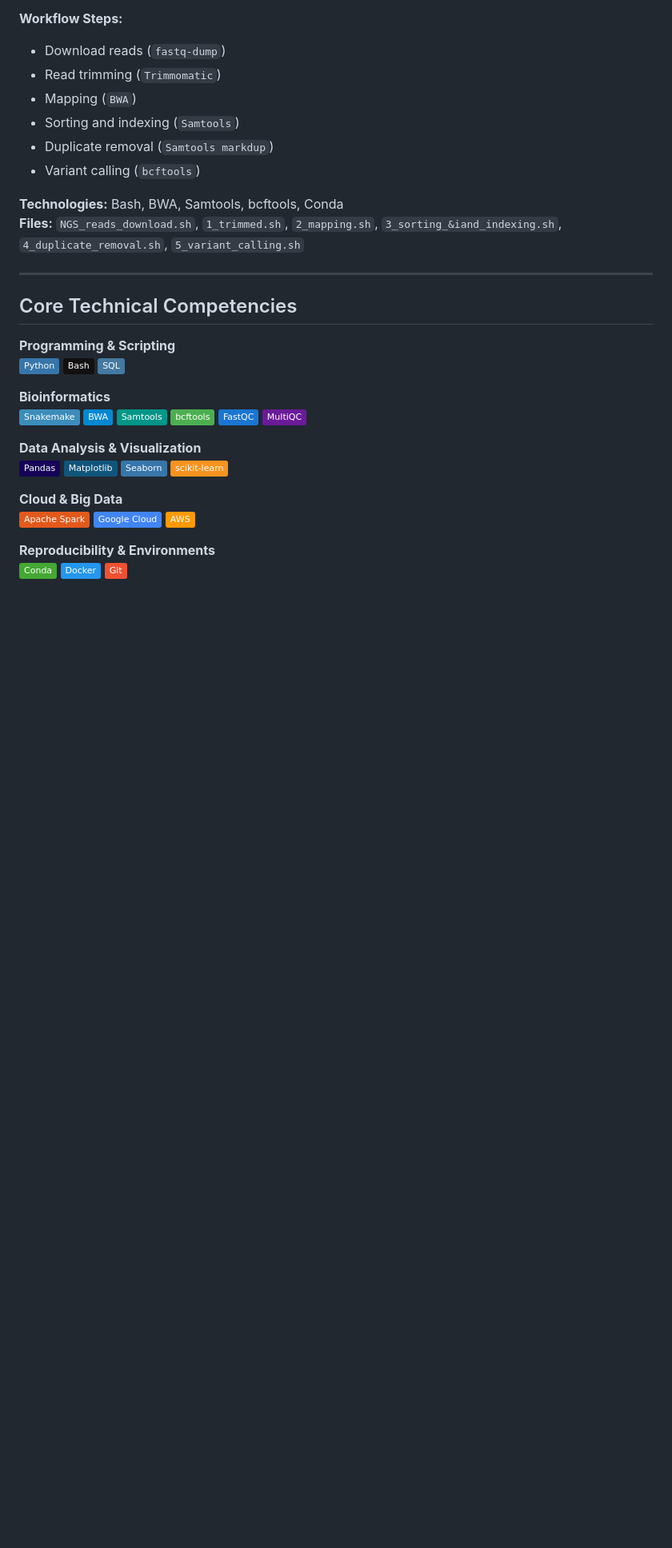
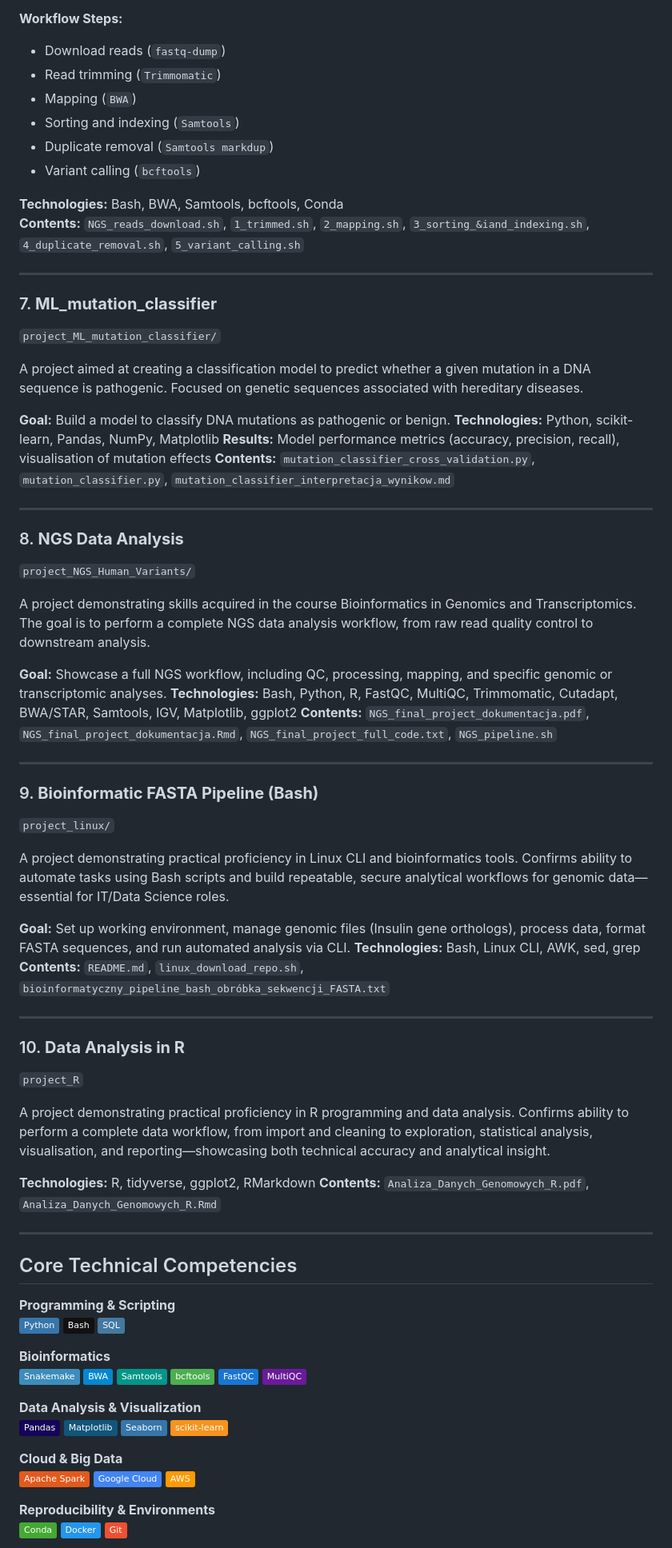
Before and after one commit to GosBu/Portfolio_Bioinformatics_Projects, a Markdown page: README.md, the part around the change printed below. Shown: that part at 80% size. Rendered like a GitHub page; badges without logos; blank space fills up the shorter version.

```diff
--- a/README.md
+++ b/README.md
@@ -97,7 +106,69 @@ Designed for reproducibility and modular execution.
 - Variant calling (`bcftools`)
 
 **Technologies:** Bash, BWA, Samtools, bcftools, Conda
-**Files:** `NGS_reads_download.sh`, `1_trimmed.sh`, `2_mapping.sh`, `3_sorting_&iand_indexing.sh`, `4_duplicate_removal.sh`, `5_variant_calling.sh`
+**Contents:** `NGS_reads_download.sh`, `1_trimmed.sh`, `2_mapping.sh`,
+`3_sorting_&iand_indexing.sh`, `4_duplicate_removal.sh`, `5_variant_calling.sh`
+
+---
+
+### 7. **ML_mutation_classifier**
+`project_ML_mutation_classifier/`
+
+A project aimed at creating a classification model to predict whether a given
+mutation in a DNA sequence is pathogenic. Focused on genetic sequences
+associated with hereditary diseases.
+
+**Goal:** Build a model to classify DNA mutations as pathogenic or benign.
+**Technologies:** Python, scikit-learn, Pandas, NumPy, Matplotlib
+**Results:** Model performance metrics (accuracy, precision, recall), visualisation
+of mutation effects
+**Contents:** `mutation_classifier_cross_validation.py`, `mutation_classifier.py`,
+`mutation_classifier_interpretacja_wynikow.md`
+
+---
+
+### 8. **NGS Data Analysis**
+`project_NGS_Human_Variants/`
+
+A project demonstrating skills acquired in the course Bioinformatics in
+Genomics and Transcriptomics. The goal is to perform a complete NGS data
+analysis workflow, from raw read quality control to downstream analysis.
+
+**Goal:** Showcase a full NGS workflow, including QC, processing, mapping, and
+specific genomic or transcriptomic analyses.
+**Technologies:** Bash, Python, R, FastQC, MultiQC, Trimmomatic, Cutadapt,
+BWA/STAR, Samtools, IGV, Matplotlib, ggplot2
+**Contents:** `NGS_final_project_dokumentacja.pdf`, `NGS_final_project_dokumentacja.Rmd`,
+`NGS_final_project_full_code.txt`, `NGS_pipeline.sh`
+
+---
+
+### 9. **Bioinformatic FASTA Pipeline (Bash)**
+`project_linux/`
+
+A project demonstrating practical proficiency in Linux CLI and bioinformatics
+tools. Confirms ability to automate tasks using Bash scripts and build
+repeatable, secure analytical workflows for genomic data—essential for
+IT/Data Science roles.
+
+**Goal:** Set up working environment, manage genomic files (Insulin gene orthologs),
+process data, format FASTA sequences, and run automated analysis via CLI.
+**Technologies:** Bash, Linux CLI, AWK, sed, grep
+**Contents:** `README.md`, `linux_download_repo.sh`,
+`bioinformatyczny_pipeline_bash_obróbka_sekwencji_FASTA.txt`
+
+---
+
+### 10. **Data Analysis in R**
+`project_R`
+
+A project demonstrating practical proficiency in R programming and data
+analysis. Confirms ability to perform a complete data workflow, from
+import and cleaning to exploration, statistical analysis, visualisation, and
+reporting—showcasing both technical accuracy and analytical insight.
+
+**Technologies:** R, tidyverse, ggplot2, RMarkdown
+**Contents:** `Analiza_Danych_Genomowych_R.pdf`, `Analiza_Danych_Genomowych_R.Rmd`
 
 ---
 
```
Also changed, not shown: other parts of README.md (+16 -7 lines).
